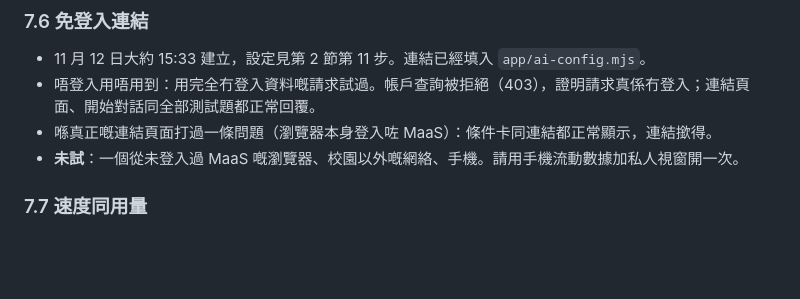
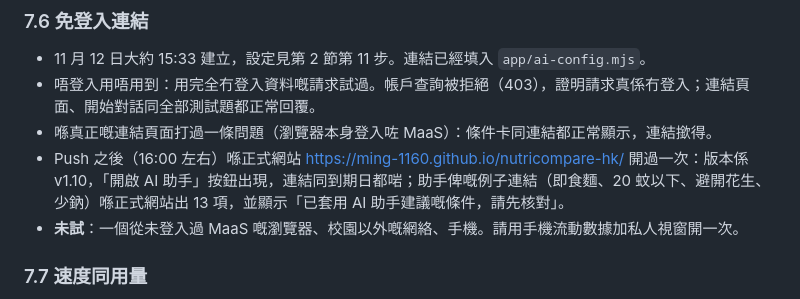
Before and after one commit to Ming-1160/nutricompare-hk, a Markdown page: docs/maas-assistant.md, the part around the change. GitHub-like rendering; blank space fills up the shorter version.

```diff
--- a/docs/maas-assistant.md
+++ b/docs/maas-assistant.md
@@ -253,6 +253,7 @@ If the message does not start with 【NutriCompare 比較資料】, ignore this
 - 11 月 12 日大約 15:33 建立，設定見第 2 節第 11 步。連結已經填入 `app/ai-config.mjs`。
 - 唔登入用唔用到：用完全冇登入資料嘅請求試過。帳戶查詢被拒絕（403），證明請求真係冇登入；連結頁面、開始對話同全部測試題都正常回覆。
 - 喺真正嘅連結頁面打過一條問題（瀏覽器本身登入咗 MaaS）：條件卡同連結都正常顯示，連結撳得。
+- Push 之後（16:00 左右）喺正式網站 <https://ming-1160.github.io/nutricompare-hk/> 開過一次：版本係 v1.10，「開啟 AI 助手」按鈕出現，連結同到期日都啱；助手俾嘅例子連結（即食麵、20 蚊以下、避開花生、少鈉）喺正式網站出 13 項，並顯示「已套用 AI 助手建議嘅條件，請先核對」。
 - **未試**：一個從未登入過 MaaS 嘅瀏覽器、校園以外嘅網絡、手機。請用手機流動數據加私人視窗開一次。
 
 ### 7.7 速度同用量
```
Also changed, not shown: README.md (+1 -1 lines).
